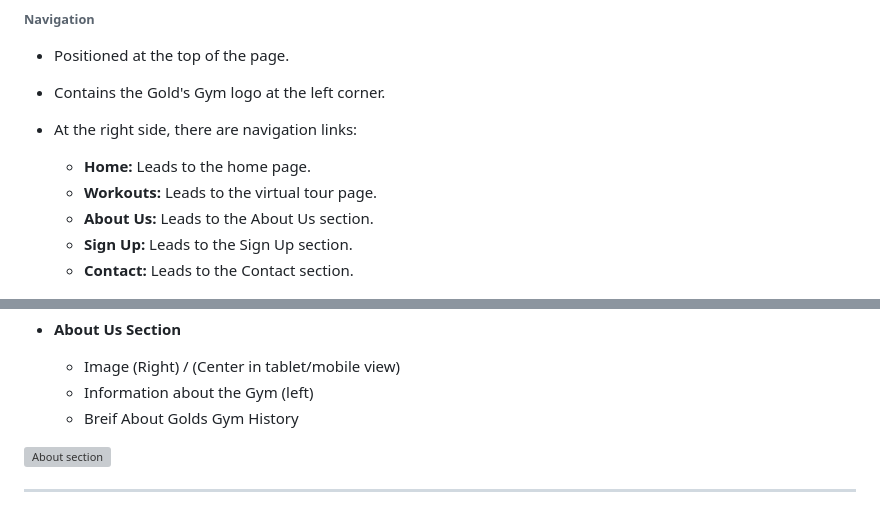
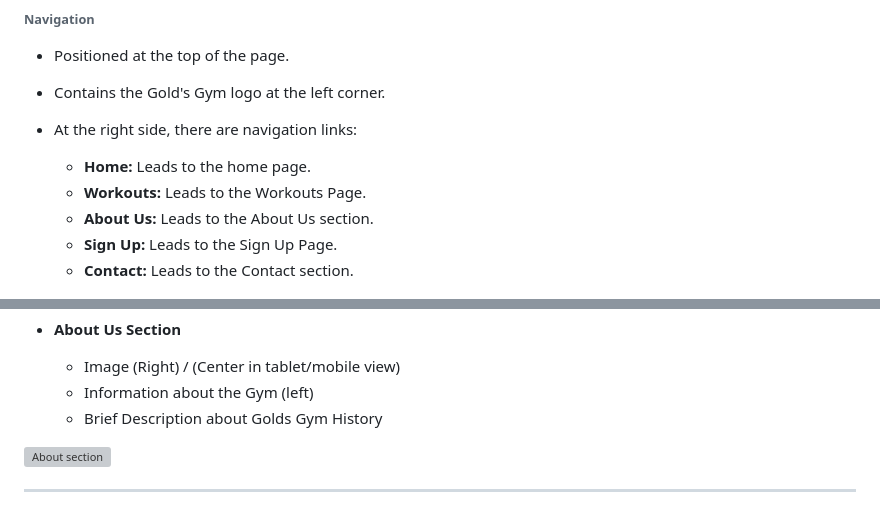
Before and after one commit to CodeLegg/Bootstrap-Website, a Markdown page: README.md, 2 parts joined by grey strips. Rendered like a GitHub page; grey boxes are pictures that could not be loaded.

```diff
--- a/README.md
+++ b/README.md
@@ -54,9 +54,9 @@ At **Gold's Gym**, we provide a comprehensive fitness experience where members c
 - At the right side, there are navigation links:
 
   - **Home:** Leads to the home page.
-  - **Workouts:** Leads to the virtual tour page.
+  - **Workouts:** Leads to the Workouts Page.
   - **About Us:** Leads to the About Us section.
-  - **Sign Up:** Leads to the Sign Up section.
+  - **Sign Up:** Leads to the Sign Up Page.
   - **Contact:** Leads to the Contact section.
 
 ![Nav bar desktop](assets/images/nav-desktop.png)
@@ -91,7 +91,7 @@ At **Gold's Gym**, we provide a comprehensive fitness experience where members c
 
   - Image (Right) / (Center in tablet/mobile view)
   - Information about the Gym (left)
-  - Breif About Golds Gym History
+  - Brief Description about Golds Gym History
 
 ![About section](assets/images/aboutsection.png)
 ***
```
